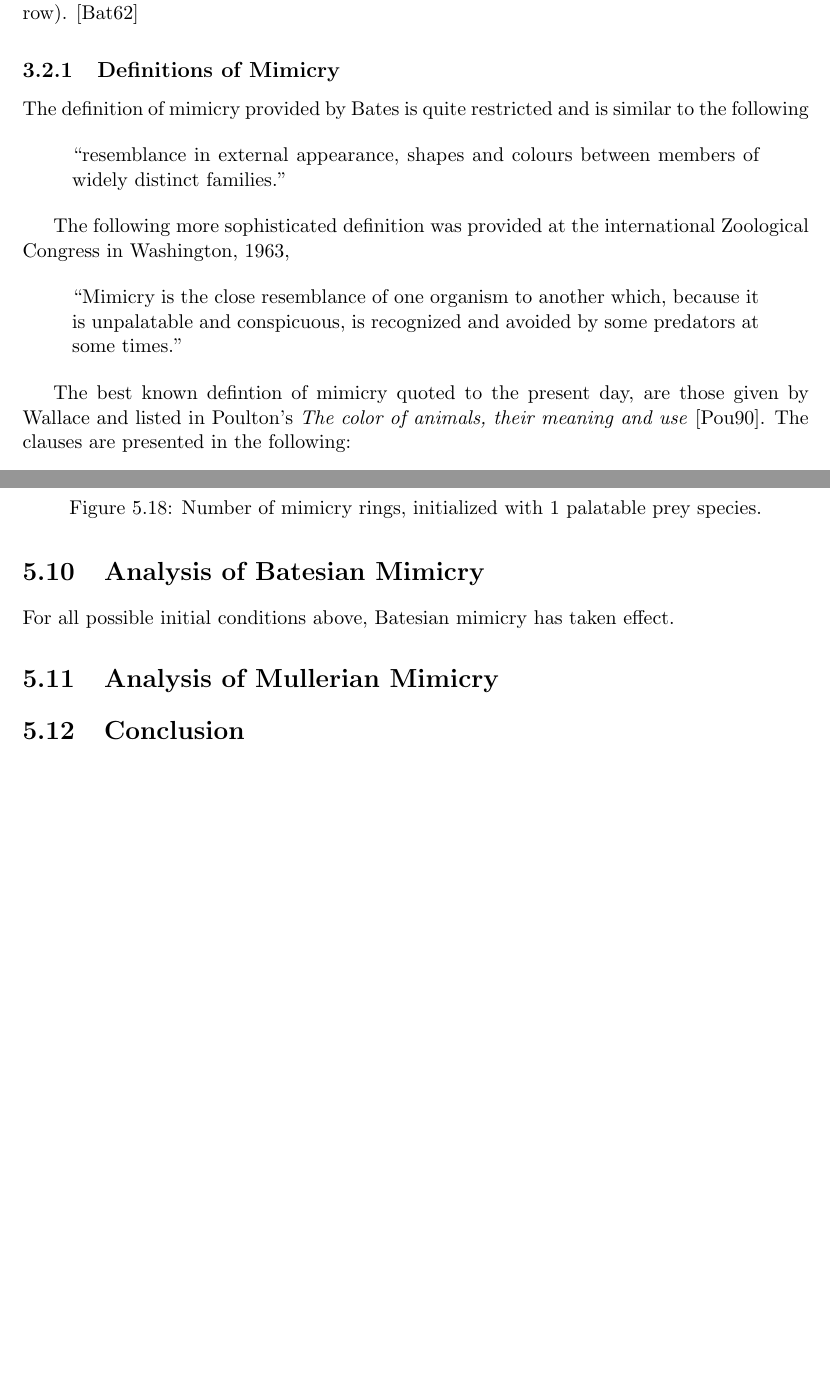
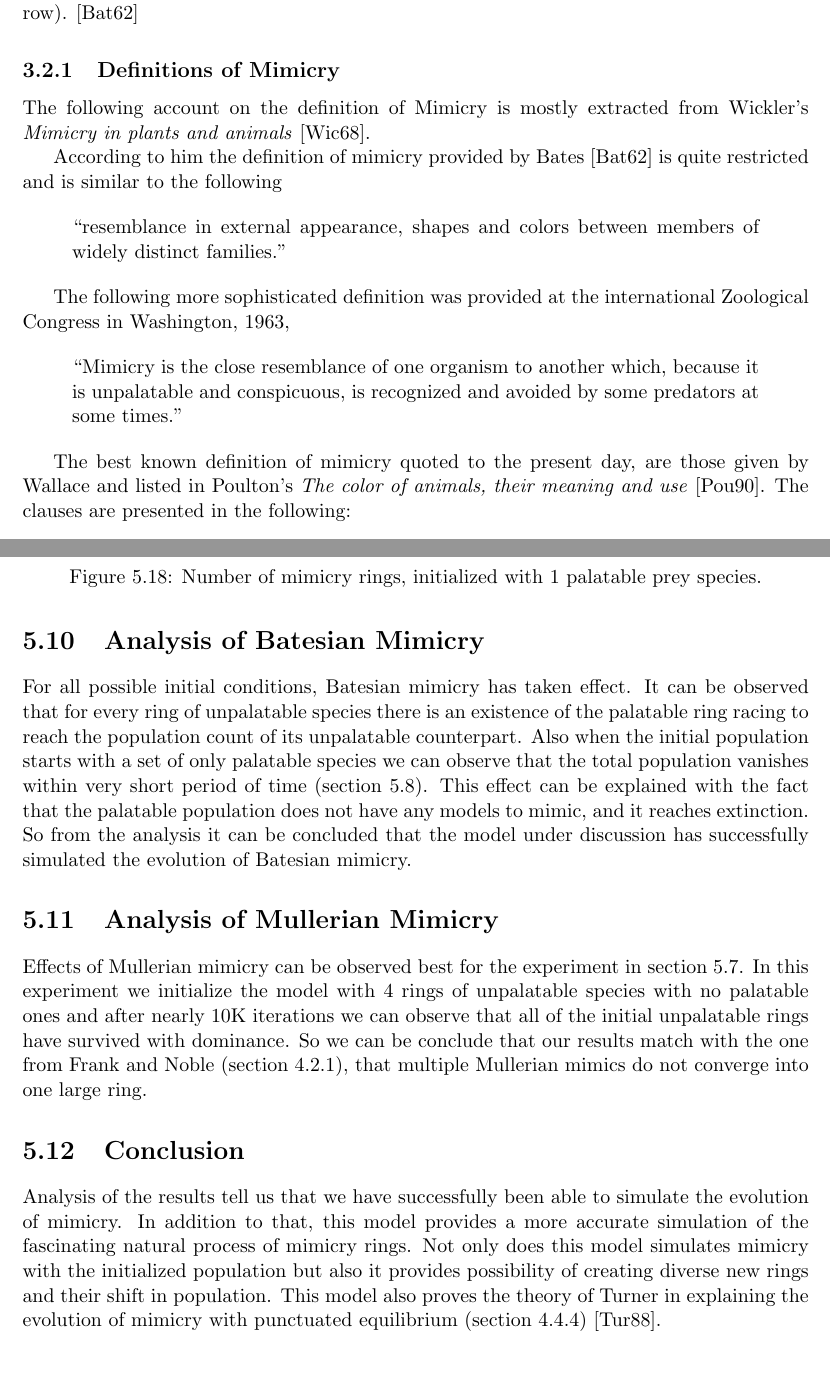
Before and after one commit to mohiul/mimicry, a LaTeX thesis (docs/tex/thesis.tex, which reads docs/tex/mimicry.tex, docs/tex/result.tex): two parts of pages 9 and 48 of 52, joined at a grey line, cut so that both start at the same text, the shorter picture padded with empty space. Compiled offline with pdfLaTeX.

Commit message:
Results chapter finally completed

```diff
--- a/docs/tex/mimicry.tex
+++ b/docs/tex/mimicry.tex
@@ -25,10 +25,12 @@ In general, the animal which is avoided by predator for unpalatable behavior is
 \end{figure}
 
 \subsection{Definitions of Mimicry}
-The definition of mimicry provided by Bates is quite restricted and is similar to the following
+The following account on the definition of Mimicry is mostly extracted from Wickler's \textit{Mimicry in plants and animals} \cite{wickler1986}.
+
+According to him the definition of mimicry provided by Bates \cite{bates1862} is quite restricted and is similar to the following
 
 \begin{quote}
-``resemblance in external appearance, shapes and colours between members of widely distinct families."
+``resemblance in external appearance, shapes and colors between members of widely distinct families."
 \end{quote}
 
 The following more sophisticated definition was provided at the international Zoological Congress in Washington, 1963,
@@ -37,7 +39,7 @@ The following more sophisticated definition was provided at the international Zo
 ``Mimicry is the close resemblance of one organism to another which, because it is unpalatable and conspicuous, is recognized and avoided by some predators at some times."
 \end{quote}
 
-The best known defintion of mimicry quoted to the present day, are those given by Wallace and listed in Poulton's \textit{The color of animals, their meaning and use} \cite{poulton1890colours}. The clauses are presented in the following:
+The best known definition of mimicry quoted to the present day, are those given by Wallace and listed in Poulton's \textit{The color of animals, their meaning and use} \cite{poulton1890colours}. The clauses are presented in the following:
 
 \begin{itemize}
 	\item ``that the imitative species occur in the same area and occupy the same station as the imitated". This increases the probability that a predator will affect both parties concerned. Nevertheless, the model could live in Africa and the mimic in Europe, or vice versa, if the deceptive predator were a migratory bird.
--- a/docs/tex/result.tex
+++ b/docs/tex/result.tex
@@ -438,10 +438,10 @@ From the initial palatable population we see a bunch of palatable rings created.
 \end{figure}
 
 \section{Analysis of Batesian Mimicry}
-For all possible initial conditions above, Batesian mimicry has taken effect.
-
+For all possible initial conditions, Batesian mimicry has taken effect. It can be observed that for every ring of unpalatable species there is an existence of the palatable ring racing to reach the population count of its unpalatable counterpart. Also when the initial population starts with a set of only palatable species we can observe that the total population vanishes within very short period of time (section \ref{sec:init-only-palatable-species}). This effect can be explained with the fact that the palatable population does not have any models to mimic, and it reaches extinction. So from the analysis it can be concluded that the model under discussion has successfully simulated the evolution of Batesian mimicry.
 
 \section{Analysis of Mullerian Mimicry}
-
+Effects of Mullerian mimicry can be observed best for the experiment in section \ref{sec:init-conf-only-unp}. In this experiment we initialize the model with 4 rings of unpalatable species with no palatable ones and after nearly 10K iterations we can observe that all of the initial unpalatable rings have survived with dominance. So we can be conclude that our results match with the one from Frank and Noble (section \ref{subsec:models-by-frank-and-noble}), that multiple Mullerian mimics do not converge into one large ring.
 
 \section{Conclusion}
+Analysis of the results tell us that we have successfully been able to simulate the evolution of mimicry. In addition to that, this model provides a more accurate simulation of the fascinating natural process of mimicry rings. Not only does this model simulates mimicry with the initialized population but also it provides possibility of creating diverse new rings and their shift in population. This model also proves the theory of Turner in explaining the evolution of mimicry with punctuated equilibrium (section \ref{subsec:reflection-of-punctuated-equilibrium}) \cite{turner1988}.
```
Also changed, not shown: docs/tex/model.tex (+5 -3 lines), docs/tex/mimicry.tex (7 more changed lines).
